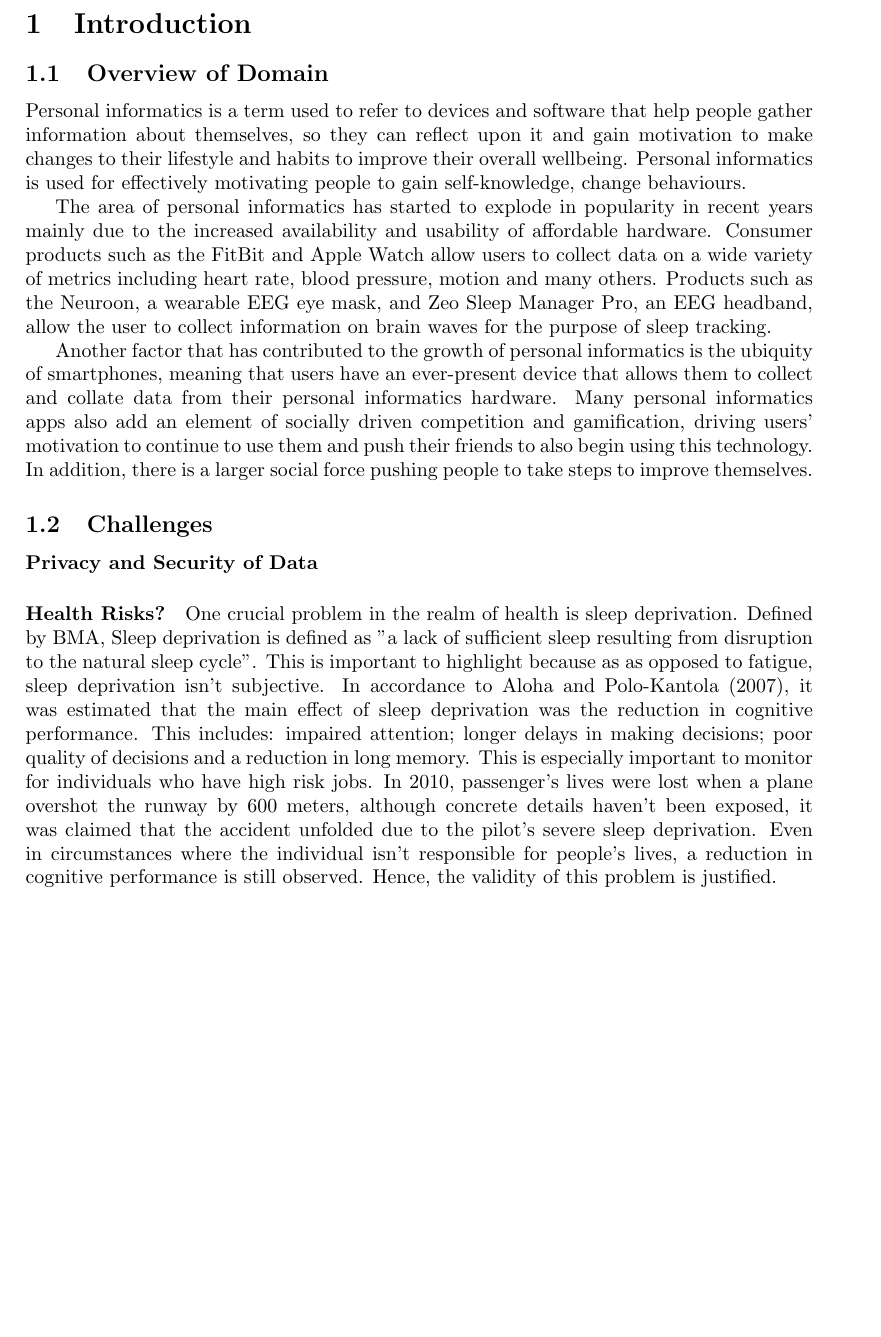
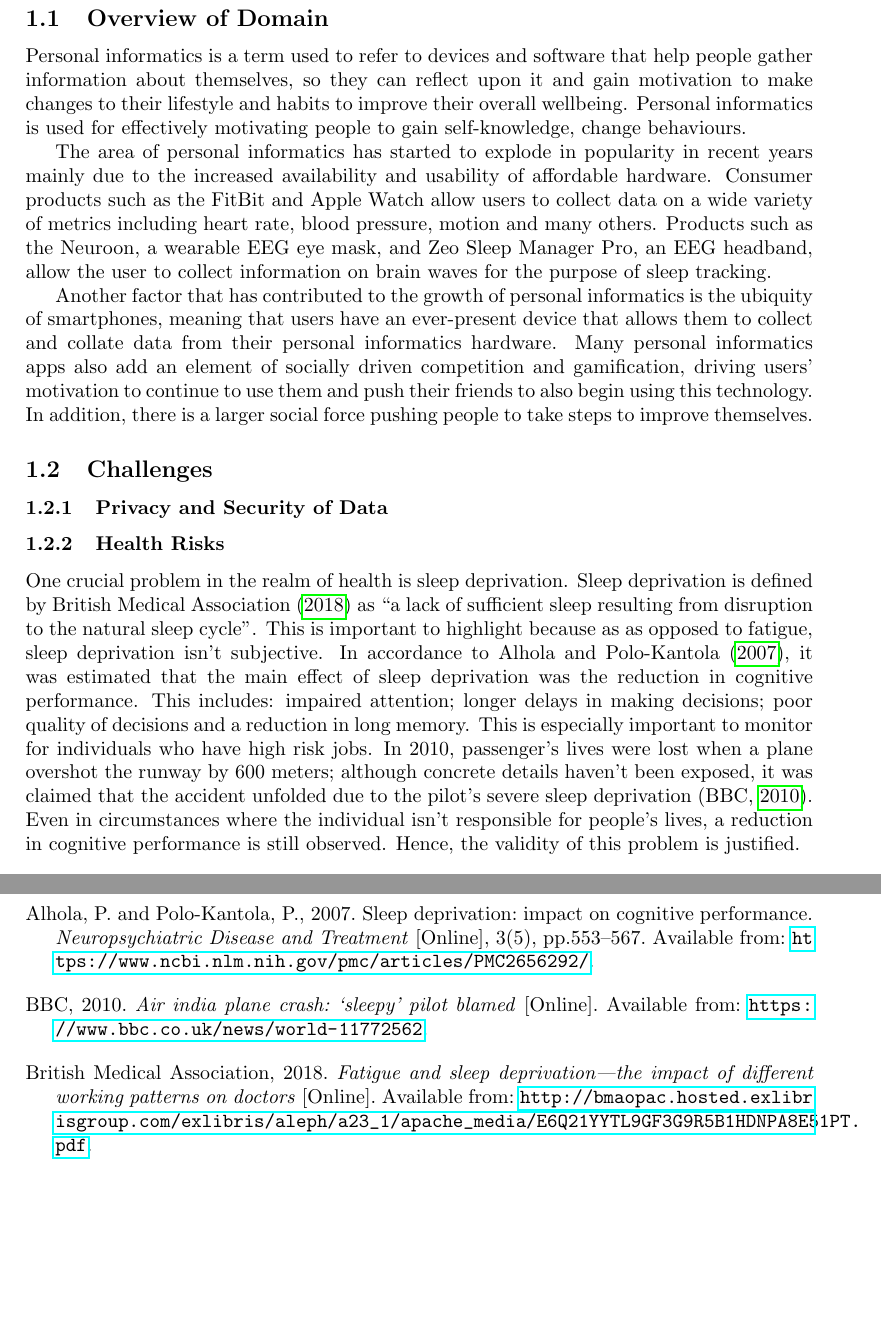
Before and after one commit to AethanFoot-University/Sleegp, a LaTeX paper (report/report.tex, which reads report/res/references.bib, report/tex/introduction.tex): part of page 3 of 3 before the commit and two parts of pages 3 and 4 of 4 after it, the two joined at a grey line, cut at the place of the change, the shorter picture padded with empty space. Compiled offline with pdfLaTeX.

Commit message:
Add referencing to introduction
Signed-off-by: Søren Mortensen <soren@neros.dev>

```diff
--- a/report/report.tex
+++ b/report/report.tex
@@ -2,8 +2,9 @@
 
 % References
 \usepackage[utf8]{inputenc}
-\usepackage[style=bath]{biblatex}
-% \addbibresource{res/references.bib}
+\usepackage[style=bath,sorting=ynt,backend=biber]{biblatex}
+\assignrefcontextentries[]{*}
+\addbibresource{res/references.bib}
 
 % Allow URLs in biblatex entries to break at lowercase characters
 \setcounter{biburllcpenalty}{100}
@@ -106,8 +107,9 @@
 % \include{tex/design}
 % \include{tex/conclusions}
 
-% \section{References}
-% \printbibliography[heading=none]
+\section{References}
+\newrefcontext[sorting=nyt]
+\printbibliography[heading=none]
 
 % \include{tex/group-contribution-form}
 
--- a/report/res/references.bib
+++ b/report/res/references.bib
@@ -0,0 +1,17 @@
+%% This BibTeX bibliography file was created using BibDesk.
+%% https://bibdesk.sourceforge.io/
+
+%% Created for Søren Mortensen at 2019-03-21 20:01:01 +0000
+
+
+%% Saved with string encoding Unicode (UTF-8)
+
+
+
+@online{BBC:2010aa,
+	Author = {{BBC}},
+	Date-Added = {2019-03-21 19:57:45 +0000},
+	Date-Modified = {2019-03-21 19:59:09 +0000},
+	Title = {Air India plane crash: `Sleepy' pilot blamed},
+	Url = {https://www.bbc.co.uk/news/world-11772562},
+	Year = {2010}}
@@ -0,0 +23,3 @@
+	Title = {Fatigue and sleep deprivation---the impact of different working patterns on doctors},
+	Url = {http://bmaopac.hosted.exlibrisgroup.com/exlibris/aleph/a23_1/apache_media/E6Q21YYTL9GF3G9R5B1HDNPA8E51PT.pdf},
+	Year = {2018}}
@@ -0,0 +31,7 @@
+	Journaltitle = {Neuropsychiatric Disease and Treatment},
+	Number = {5},
+	Pages = {553--567},
+	Title = {Sleep deprivation: Impact on cognitive performance},
+	Url = {https://www.ncbi.nlm.nih.gov/pmc/articles/PMC2656292/},
+	Volume = {3},
+	Year = {2007}}
--- a/report/tex/introduction.tex
+++ b/report/tex/introduction.tex
@@ -32,25 +32,24 @@ pushing people to take steps to improve themselves. % Expand on this sentence
 
 \subsection{Challenges}
 
-\paragraph{Privacy and Security of Data}
+\subsubsection{Privacy and Security of Data}
 
 % Data has to be stored somewhere, it's often being collected through third-party apps, no way to
 % ensure it isn't transmitted or stored elsewhere
 
 % Scraping of data with Cambridge Analytica, Strava military base heatmap
 
+\subsubsection{Health Risks}
 
-
-\paragraph{Health Risks?}
-
-One crucial problem in the realm of health is sleep deprivation. Defined by BMA, Sleep
-deprivation is defined as "a lack of sufficient sleep resulting from disruption to the natural
-sleep cycle". This is important to highlight because  as as opposed to fatigue,
-sleep deprivation isn't subjective. In accordance to Aloha and Polo-Kantola (2007), it was estimated
-that the main effect of sleep deprivation was the reduction in cognitive performance. This includes:
-impaired attention; longer delays in making decisions; poor quality of decisions and a reduction in long memory.
-This is especially important to monitor for individuals who have high risk jobs. In 2010,
-passenger's lives were lost when a plane overshot the runway by 600 meters, although concrete details haven't been
-exposed, it was claimed that the accident unfolded due to the pilot's severe sleep deprivation.
-Even in circumstances where the individual isn't responsible for people's lives, a reduction in cognitive
-performance is still observed. Hence, the validity of this problem is justified.
+One crucial problem in the realm of health is sleep deprivation. Sleep deprivation is defined by
+\textcite{BMA:2018aa} as ``a lack of sufficient sleep resulting from disruption to the natural sleep
+cycle''. This is important to highlight because as as opposed to fatigue, sleep deprivation isn't
+subjective. In accordance to \textcite{Alhola:2007aa}, it was estimated that the main effect of
+sleep deprivation was the reduction in cognitive performance. This includes: impaired attention;
+longer delays in making decisions; poor quality of decisions and a reduction in long memory. This is
+especially important to monitor for individuals who have high risk jobs. In 2010, passenger's lives
+were lost when a plane overshot the runway by 600 meters; although concrete details haven't been
+exposed, it was claimed that the accident unfolded due to the pilot's severe sleep deprivation
+\parencite{BBC:2010aa}. Even in circumstances where the individual isn't responsible for people's
+lives, a reduction in cognitive performance is still observed. Hence, the validity of this problem
+is justified.
```
Also changed, not shown: report/Makefile (added), report/report.pdf, report/res/references.bib (10 more changed lines).
